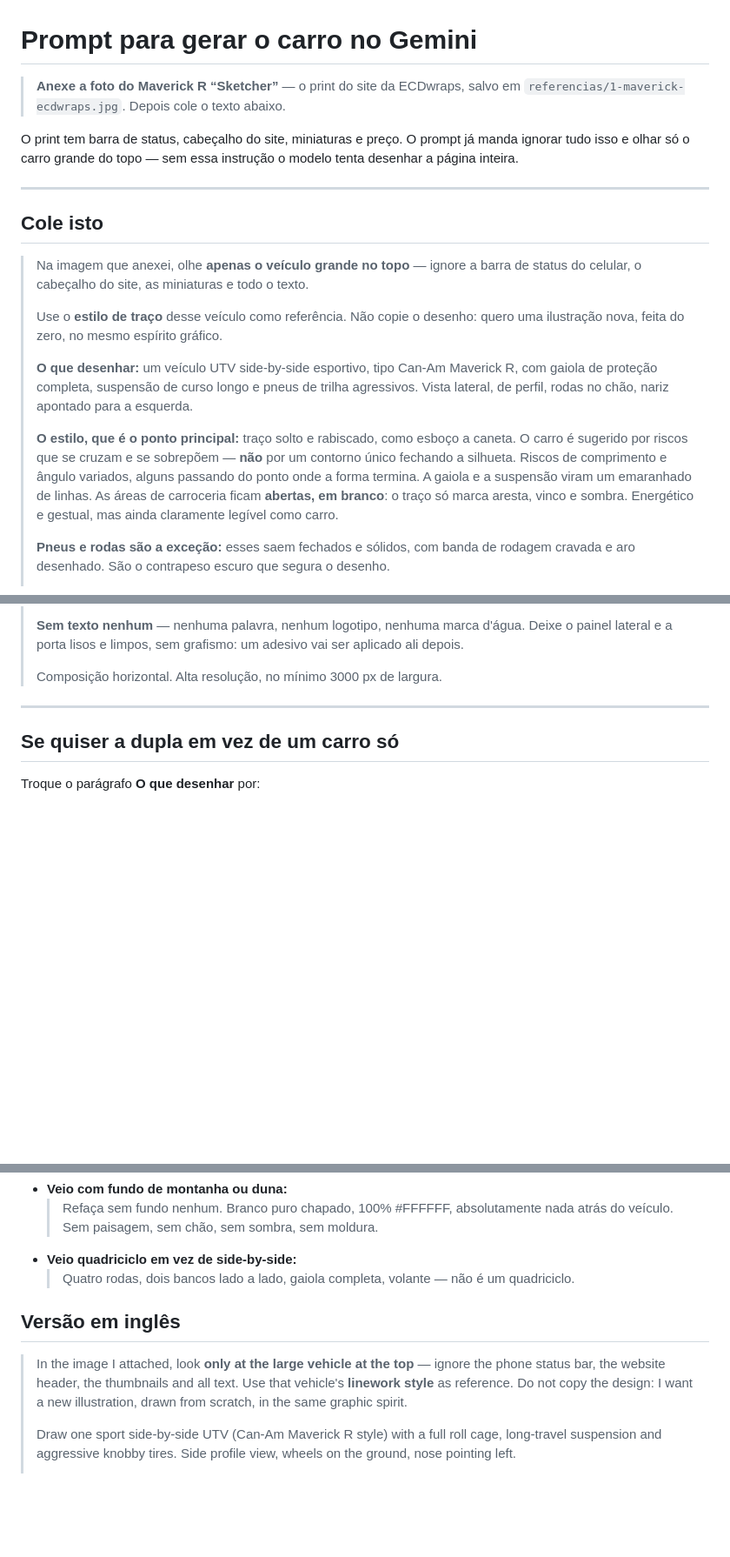
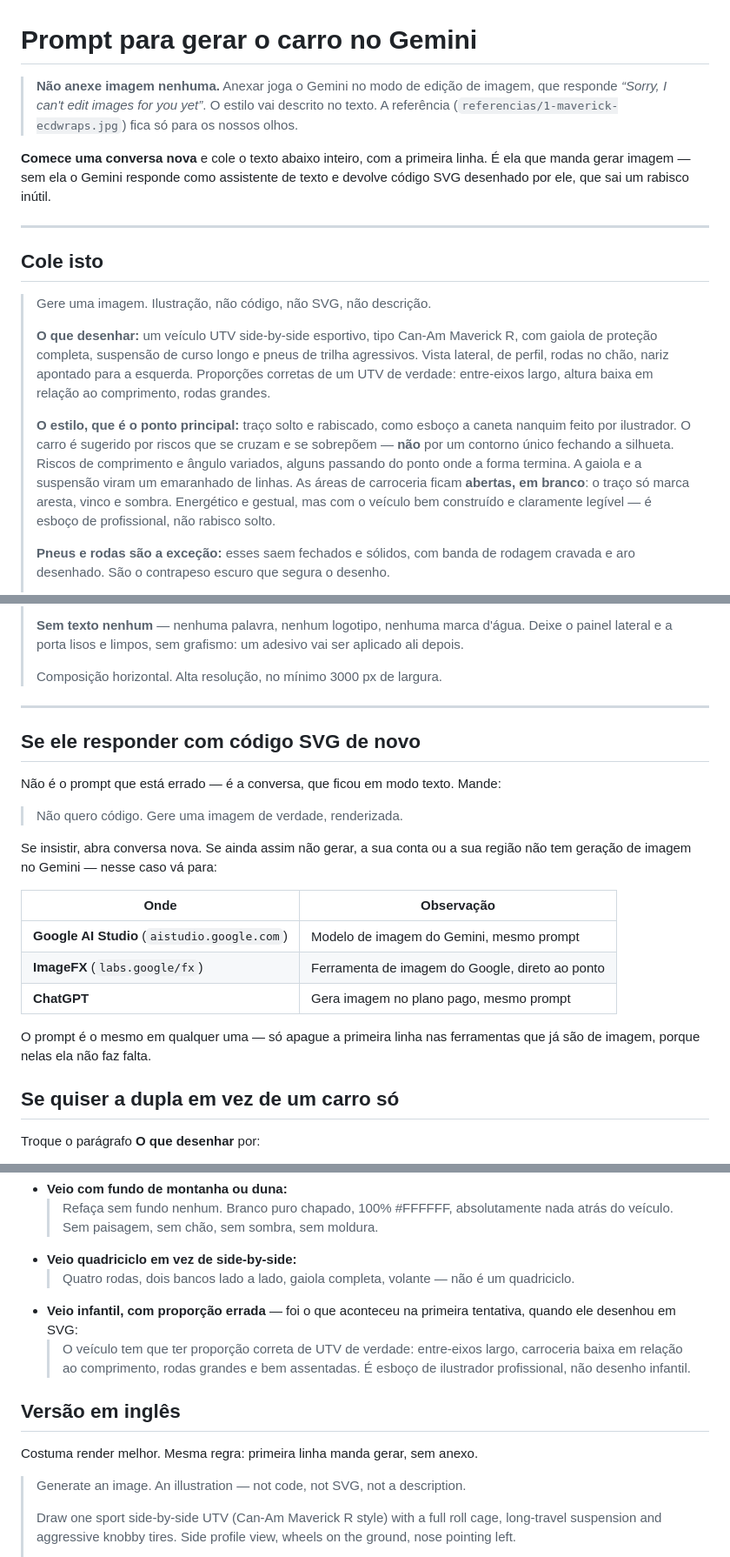
Before and after one commit to gabrielDallape/zux-camiseta, a Markdown page: prompt-gemini.md, 3 parts joined by grey strips. Shown at 87% size. Drawn GitHub-style; blank space fills up the shorter version.

Commit message:
Corrige o prompt do carro: manda gerar imagem e larga o anexo
Na primeira tentativa o Gemini respondeu como assistente de texto e devolveu um
SVG desenhado por ele, que saiu um rabisco infantil. Duas causas, as duas no
prompt: ele abria com "olhe a imagem que anexei", que lê como pedido de análise,
e o anexo jogava o modelo no modo de edição de imagem, que a conta não tem.

Agora a primeira linha manda gerar imagem, o estilo vai descrito em texto e a
referência da ECDwraps fica fora do chat. Entram também as ferramentas
alternativas e a correção para proporção infantil.

Co-Authored-By: Claude Opus 5 <noreply@anthropic.com>

```diff
--- a/prompt-gemini.md
+++ b/prompt-gemini.md
@@ -1,34 +1,34 @@
 # Prompt para gerar o carro no Gemini
 
-> **Anexe a foto do Maverick R “Sketcher”** — o print do site da ECDwraps,
-> salvo em `referencias/1-maverick-ecdwraps.jpg`. Depois cole o texto abaixo.
+> **Não anexe imagem nenhuma.** Anexar joga o Gemini no modo de edição de imagem,
+> que responde *“Sorry, I can't edit images for you yet”*. O estilo vai descrito
+> no texto. A referência (`referencias/1-maverick-ecdwraps.jpg`) fica só para os
+> nossos olhos.
 
-O print tem barra de status, cabeçalho do site, miniaturas e preço. O prompt já
-manda ignorar tudo isso e olhar só o carro grande do topo — sem essa instrução o
-modelo tenta desenhar a página inteira.
+**Comece uma conversa nova** e cole o texto abaixo inteiro, com a primeira linha.
+É ela que manda gerar imagem — sem ela o Gemini responde como assistente de
+texto e devolve código SVG desenhado por ele, que sai um rabisco inútil.
 
 ---
 
 ## Cole isto
 
-> Na imagem que anexei, olhe **apenas o veículo grande no topo** — ignore a barra
-> de status do celular, o cabeçalho do site, as miniaturas e todo o texto.
->
-> Use o **estilo de traço** desse veículo como referência. Não copie o desenho:
-> quero uma ilustração nova, feita do zero, no mesmo espírito gráfico.
+> Gere uma imagem. Ilustração, não código, não SVG, não descrição.
 >
 > **O que desenhar:** um veículo UTV side-by-side esportivo, tipo Can-Am Maverick
 > R, com gaiola de proteção completa, suspensão de curso longo e pneus de trilha
 > agressivos. Vista lateral, de perfil, rodas no chão, nariz apontado para a
-> esquerda.
+> esquerda. Proporções corretas de um UTV de verdade: entre-eixos largo, altura
+> baixa em relação ao comprimento, rodas grandes.
 >
 > **O estilo, que é o ponto principal:** traço solto e rabiscado, como esboço a
-> caneta. O carro é sugerido por riscos que se cruzam e se sobrepõem — **não** por
-> um contorno único fechando a silhueta. Riscos de comprimento e ângulo variados,
-> alguns passando do ponto onde a forma termina. A gaiola e a suspensão viram um
-> emaranhado de linhas. As áreas de carroceria ficam **abertas, em branco**: o
-> traço só marca aresta, vinco e sombra. Energético e gestual, mas ainda
-> claramente legível como carro.
+> caneta nanquim feito por ilustrador. O carro é sugerido por riscos que se
+> cruzam e se sobrepõem — **não** por um contorno único fechando a silhueta.
+> Riscos de comprimento e ângulo variados, alguns passando do ponto onde a forma
+> termina. A gaiola e a suspensão viram um emaranhado de linhas. As áreas de
+> carroceria ficam **abertas, em branco**: o traço só marca aresta, vinco e
+> sombra. Energético e gestual, mas com o veículo bem construído e claramente
+> legível — é esboço de profissional, não rabisco solto.
 >
 > **Pneus e rodas são a exceção:** esses saem fechados e sólidos, com banda de
 > rodagem cravada e aro desenhado. São o contrapeso escuro que segura o desenho.
@@ -50,6 +50,24 @@ modelo tenta desenhar a página inteira.
 > Composição horizontal. Alta resolução, no mínimo 3000 px de largura.
 
 ---
+
+## Se ele responder com código SVG de novo
+
+Não é o prompt que está errado — é a conversa, que ficou em modo texto. Mande:
+
+> Não quero código. Gere uma imagem de verdade, renderizada.
+
+Se insistir, abra conversa nova. Se ainda assim não gerar, a sua conta ou a sua
+região não tem geração de imagem no Gemini — nesse caso vá para:
+
+| Onde | Observação |
+|---|---|
+| **Google AI Studio** (`aistudio.google.com`) | Modelo de imagem do Gemini, mesmo prompt |
+| **ImageFX** (`labs.google/fx`) | Ferramenta de imagem do Google, direto ao ponto |
+| **ChatGPT** | Gera imagem no plano pago, mesmo prompt |
+
+O prompt é o mesmo em qualquer uma — só apague a primeira linha nas ferramentas
+que já são de imagem, porque nelas ela não faz falta.
 
 ## Se quiser a dupla em vez de um carro só
 
@@ -94,13 +112,17 @@ Mande a correção sozinha, na mesma conversa.
 - **Veio quadriciclo em vez de side-by-side:**
   > Quatro rodas, dois bancos lado a lado, gaiola completa, volante — não é um
   > quadriciclo.
+- **Veio infantil, com proporção errada** — foi o que aconteceu na primeira
+  tentativa, quando ele desenhou em SVG:
+  > O veículo tem que ter proporção correta de UTV de verdade: entre-eixos largo,
+  > carroceria baixa em relação ao comprimento, rodas grandes e bem assentadas. É
+  > esboço de ilustrador profissional, não desenho infantil.
 
 ## Versão em inglês
 
-> In the image I attached, look **only at the large vehicle at the top** — ignore
-> the phone status bar, the website header, the thumbnails and all text. Use that
-> vehicle's **linework style** as reference. Do not copy the design: I want a new
-> illustration, drawn from scratch, in the same graphic spirit.
+Costuma render melhor. Mesma regra: primeira linha manda gerar, sem anexo.
+
+> Generate an image. An illustration — not code, not SVG, not a description.
 >
 > Draw one sport side-by-side UTV (Can-Am Maverick R style) with a full roll cage,
 > long-travel suspension and aggressive knobby tires. Side profile view, wheels on
```
